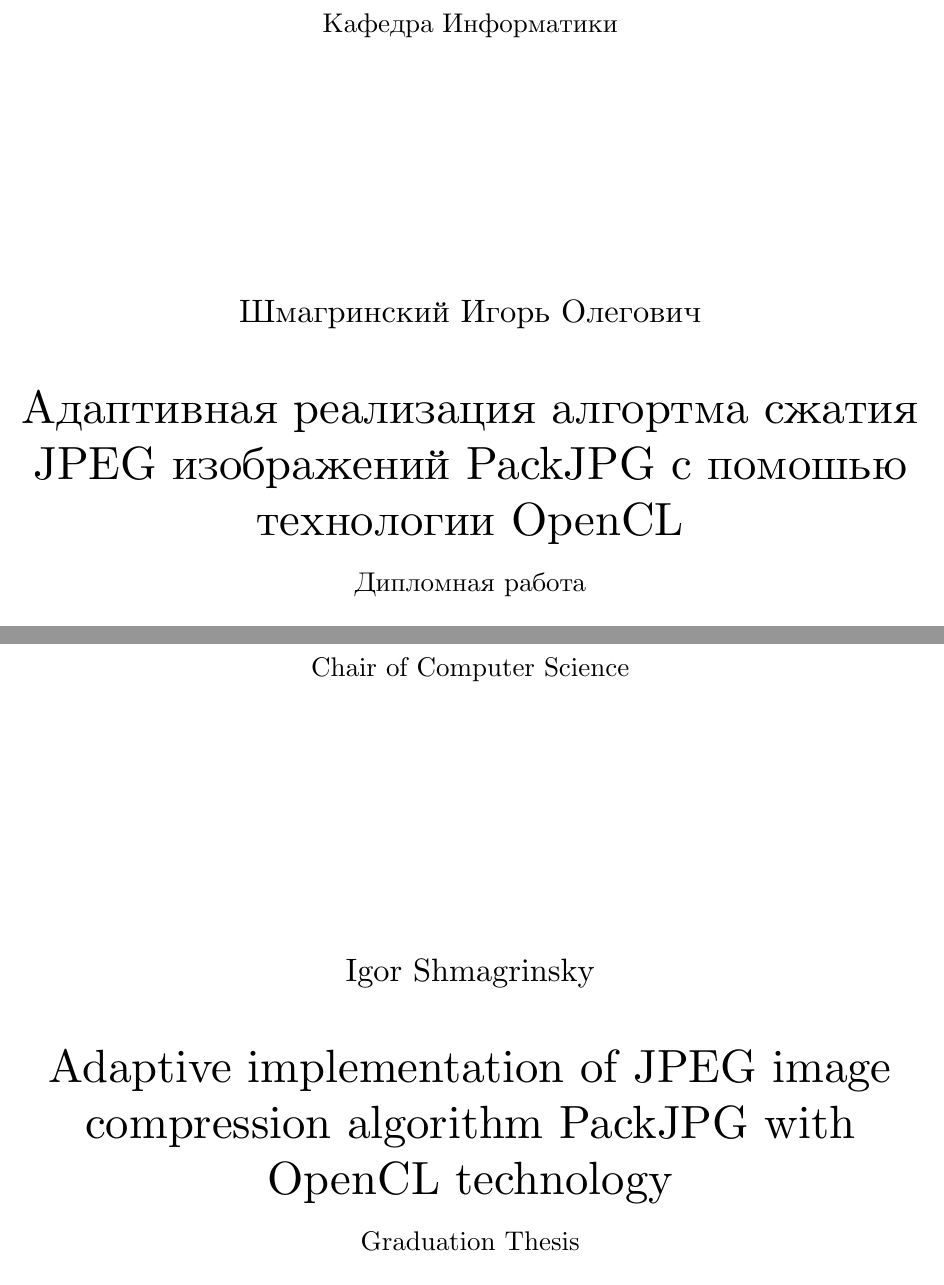
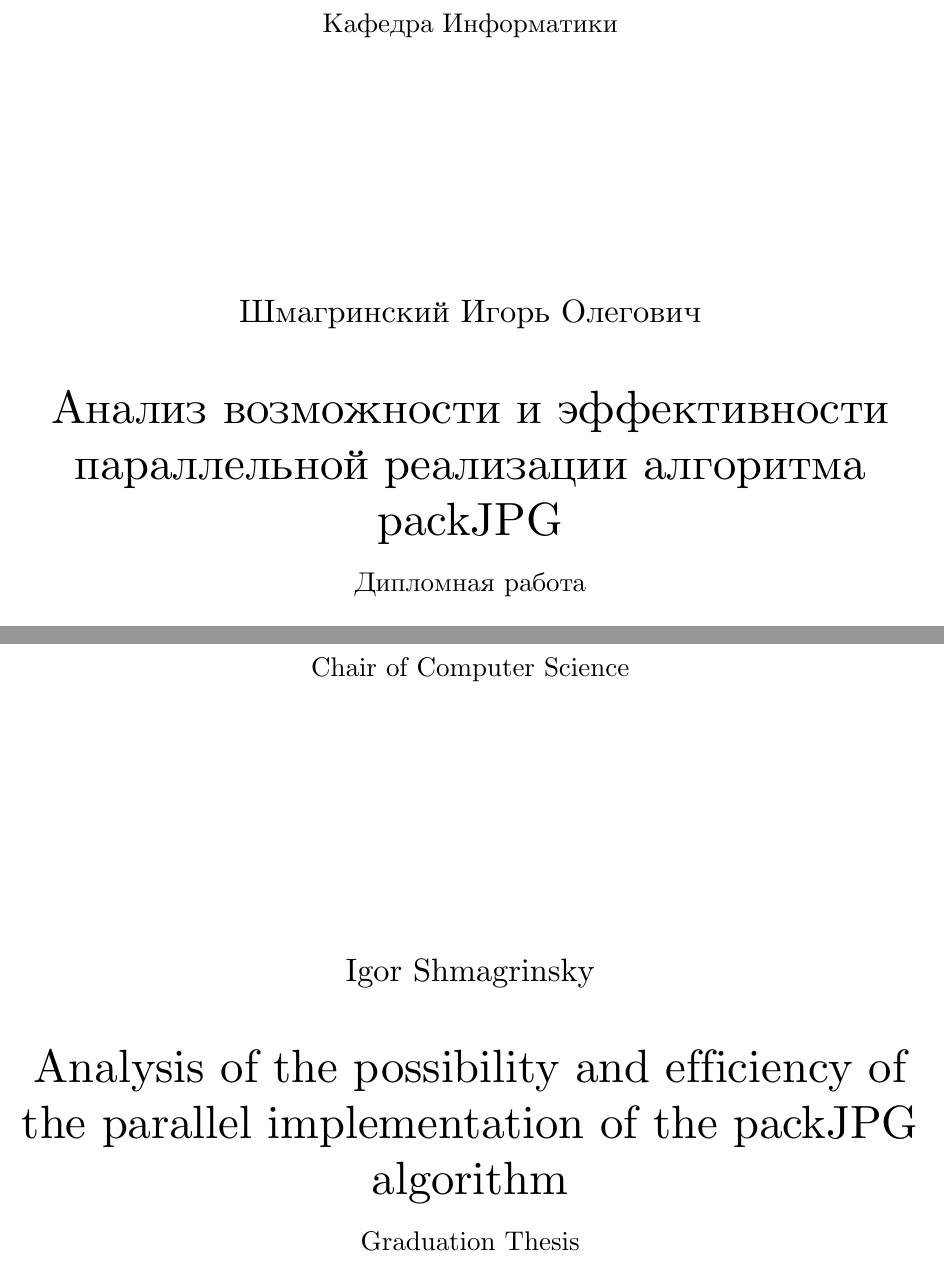
Before and after one commit to Unrealwork/diploma-work, a LaTeX thesis (src/thesis/diploma.tex): two parts of pages 1 and 2 of 15, joined at a grey line, cut so that both start at the same text. Compiled offline with XeLaTeX; a missing font is replaced by an installed copy or a similar font.

Commit message:
fix introducion and title

```diff
--- a/src/thesis/diploma.tex
+++ b/src/thesis/diploma.tex
@@ -20,7 +20,7 @@
 \begin{document}
 \filltitle{ru}{
     chair              = {Кафедра Информатики},
-    title              = {Адаптивная реализация алгортма сжатия JPEG изображений PackJPG с помошью технологии OpenCL},
+    title              = {Анализ возможности и эффективности параллельной реализации алгоритма packJPG},
     type               = {diploma},
     position           = {студента},
     group              = 461,
@@ -38,7 +38,7 @@
 }
 \filltitle{en}{
     chair              = {Chair of Computer Science},
-    title              = {Adaptive implementation of JPEG image compression algorithm PackJPG with OpenCL technology},
+    title              = {Analysis of the possibility and efficiency of the parallel implementation of the packJPG algorithm},
     author             = {Igor Shmagrinsky},
     supervisorPosition = {docent},
     supervisor         = {{\sigplace{N.Y.~Lovyagin}{signature}}},
```
Also changed, not shown: src/thesis/diploma.tex (4 more changed lines).
